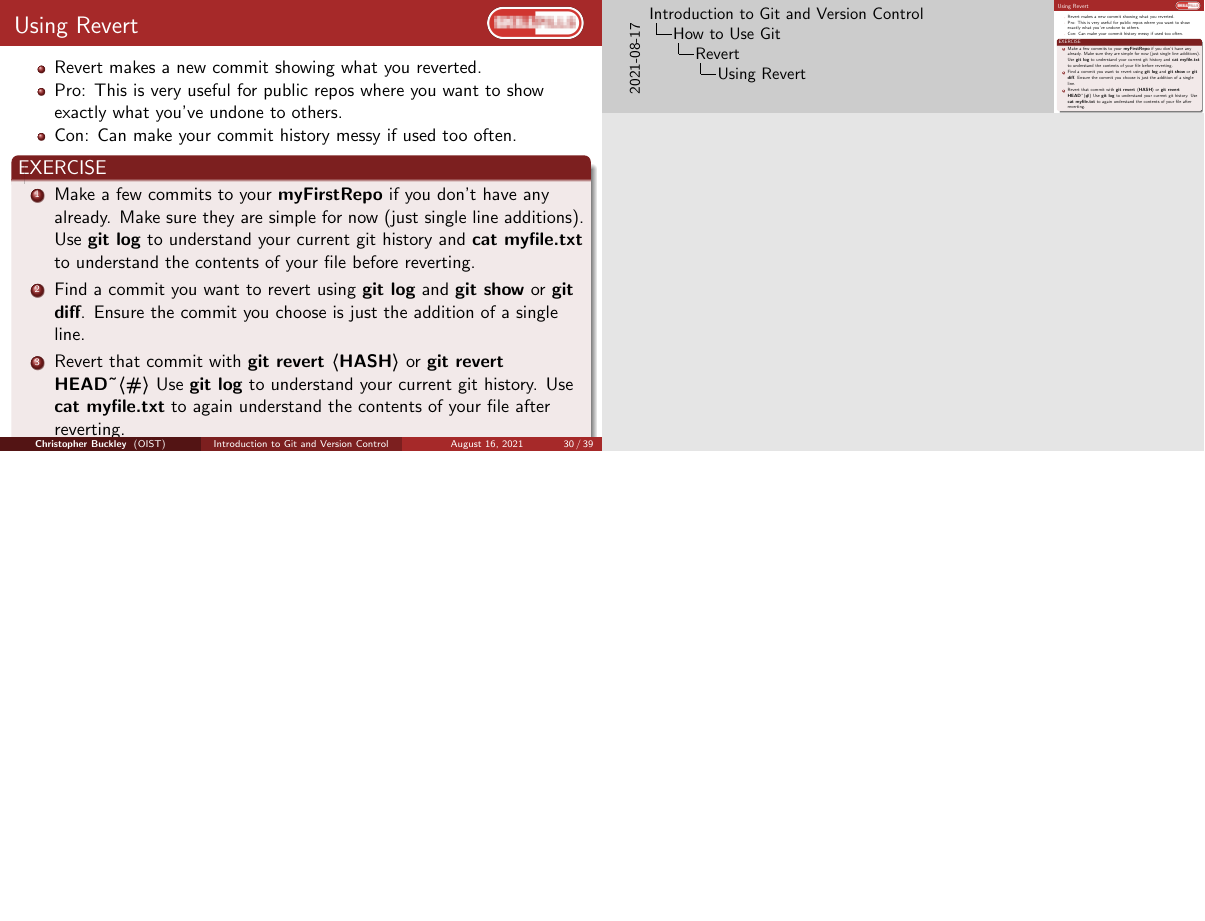
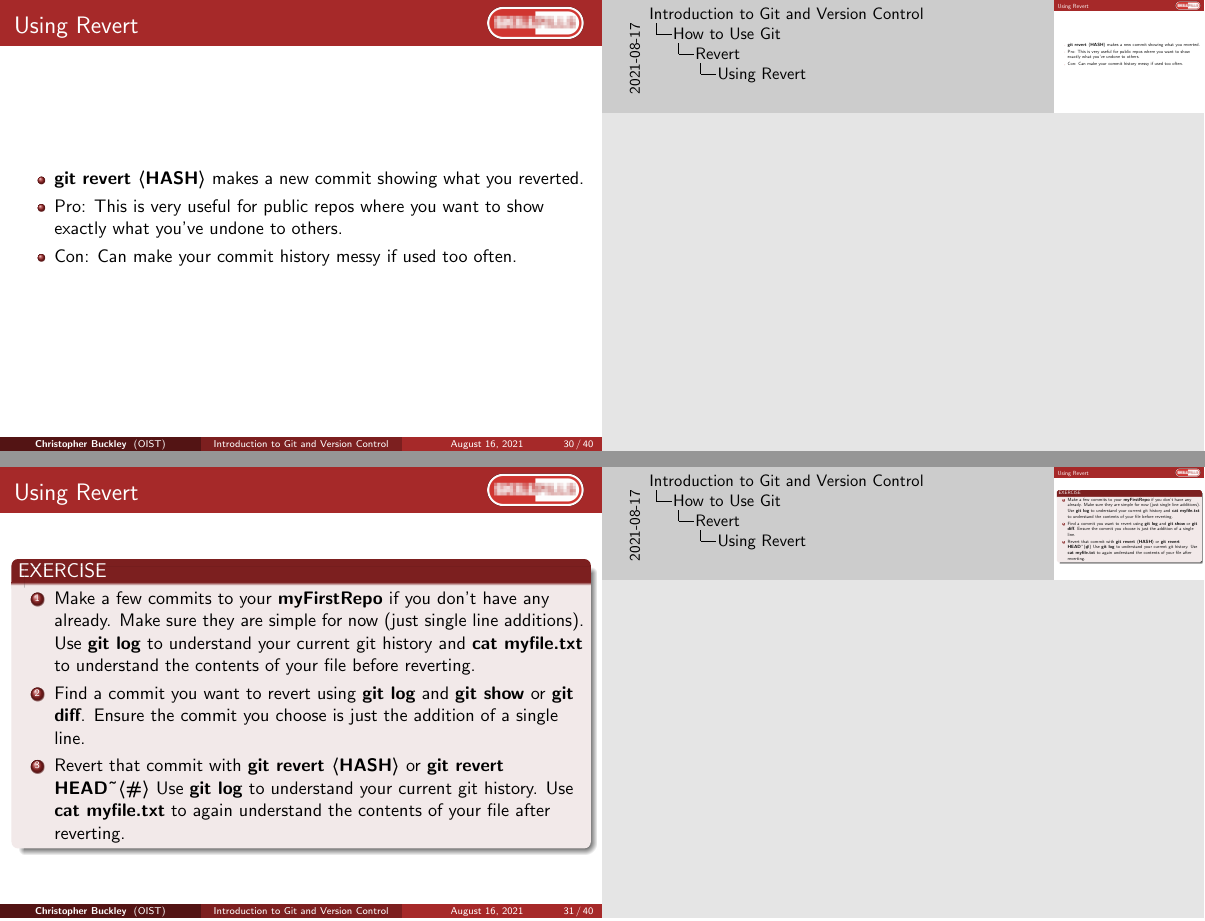
Before and after one commit to oist/skillpill-git, LaTeX slides (day1/lecture.tex): page 30 of 39 before the commit and pages 30 and 31 of 40 after it, the two joined at a grey line, the shorter picture padded with empty space. Compiled offline with pdfLaTeX.

Commit message:
Split git revert slide into explanation and excercise slides

```diff
--- a/day1/lecture.tex
+++ b/day1/lecture.tex
@@ -530,10 +530,14 @@ git checkout a1e8fb5 hello.py
 \begin{frame}[fragile]
 	\frametitle{Using Revert}
 	\begin{itemize}
-		\item Revert makes a new commit showing what you reverted.
+		\item \textbf{git revert \textlangle{}HASH\textrangle{}} makes a new commit showing what you reverted.
 		\item Pro: This is very useful for public repos where you want to show exactly what you've undone to others.
 		\item Con: Can make your commit history messy if used too often.
 	\end{itemize}
+\end{frame}
+
+\begin{frame}[fragile]
+	\frametitle{Using Revert}
 	\begin{block}{EXERCISE}
 		\begin{enumerate}
 			\item Make a few commits to your \textbf{myFirstRepo} if you don't have any already. Make sure they are simple for now (just single line additions). Use \textbf{git log} to understand your current git history and \textbf{cat myfile.txt} to understand the contents of your file before reverting.
```
